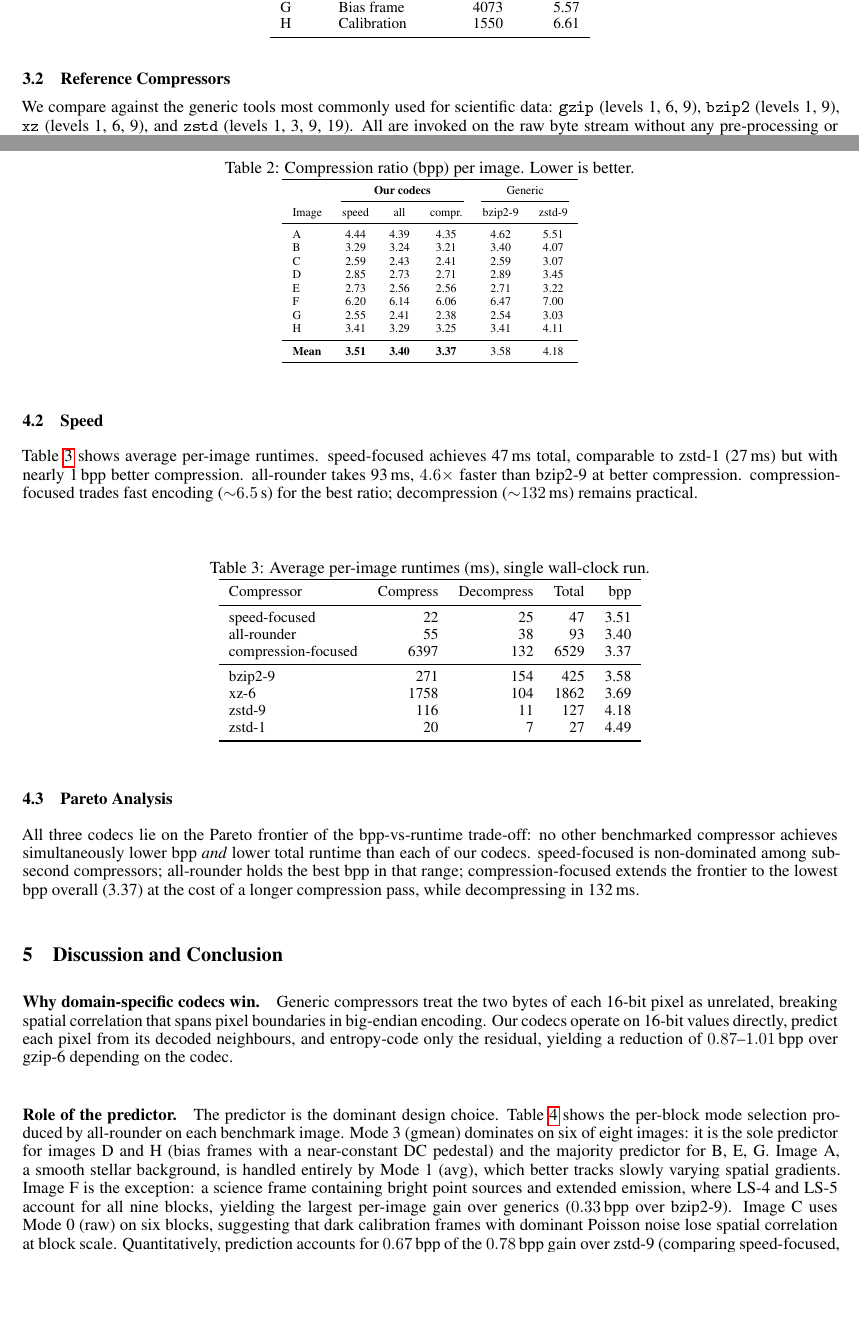
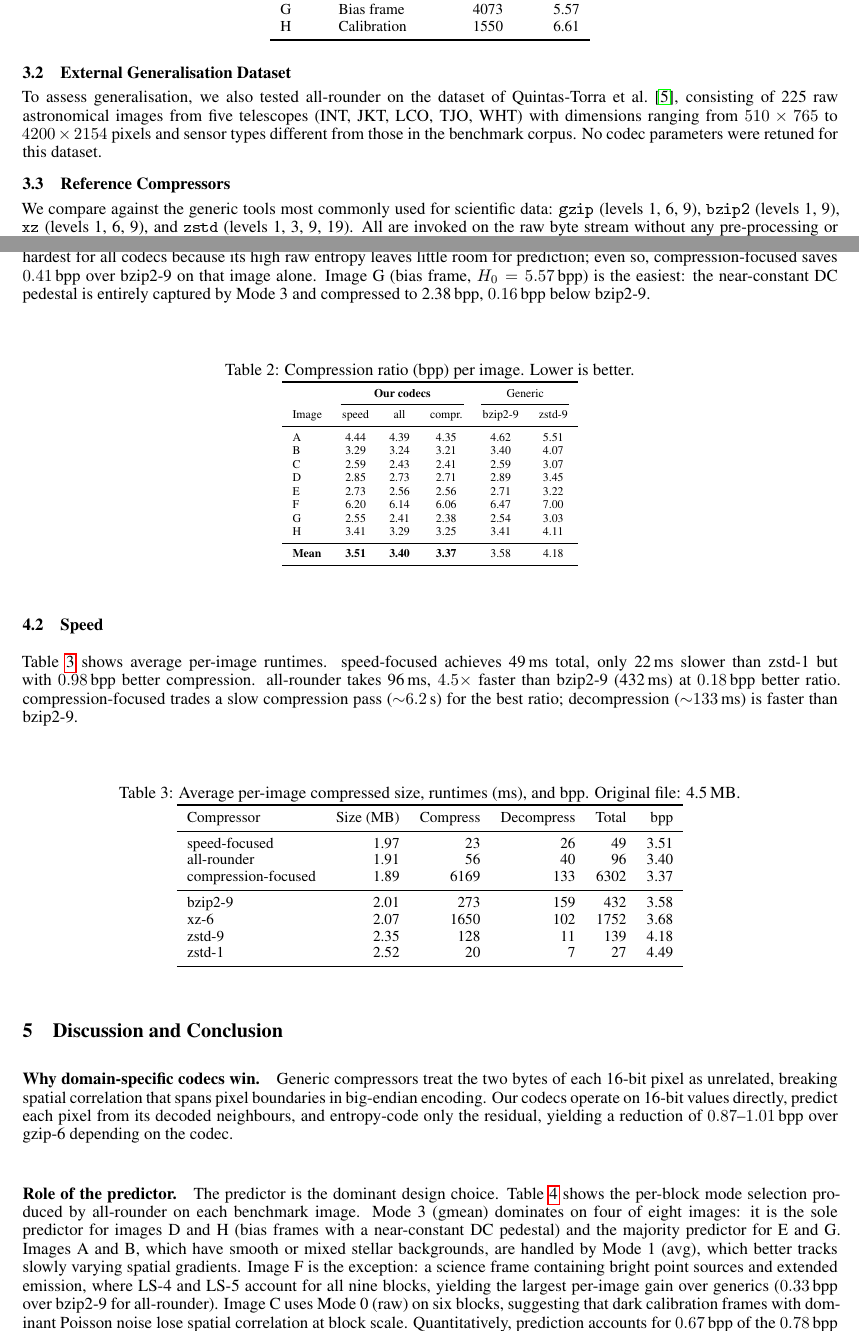
Before and after one commit to davidpelicano0911/TAI-Project2, a LaTeX paper (report/main.tex, which reads report/sections/discussion.tex, report/sections/experimental_setup.tex, report/sections/introduction.tex): two parts of pages 4 and 5 of 6, joined at a grey line, cut so that both start at the same text, the shorter picture padded with empty space. The pictures show the PDF file report/main.pdf that the author committed with the source.

Commit message:
updated report

```diff
--- a/report/main.tex
+++ b/report/main.tex
@@ -75,3 +75,4 @@ coder, reaching 3.505\,bpp in 47\,ms total.
 \textbf{all-rounder} selects the best of five per-block predictors
 (including training-free least-squares with up to five spatial taps) and
 codes residuals with Finite State Entropy (tANS), achieving 3.400\,bpp in
+96\,ms.
--- a/report/sections/discussion.tex
+++ b/report/sections/discussion.tex
@@ -11,12 +11,8 @@ $0.87$--$1.01$\,bpp over gzip-6 depending on the codec.
 \paragraph{Role of the predictor.}
 The predictor is the dominant design choice. Table~\ref{tab:modes} shows
 the per-block mode selection produced by all-rounder on each benchmark image.
-Mode~3 (gmean) dominates on six of eight images: it is the sole predictor for
-images D and H (bias frames with a near-constant DC pedestal) and the majority
-predictor for B, E, G. Image~A, a smooth stellar background, is handled
-entirely by Mode~1 (avg), which better tracks slowly varying spatial gradients.
-Image~F is the exception: a science frame containing bright point sources and
-extended emission, where LS-4 and LS-5 account for all nine blocks, yielding
-the largest per-image gain over generics ($0.33$\,bpp over bzip2-9). Image~C
-uses Mode~0 (raw) on six blocks, suggesting that dark calibration frames with
-dominant Poisson noise lose spatial correlation at block scale.
+Mode~3 (gmean) dominates on four of eight images: it is the sole predictor
+for images D and H (bias frames with a near-constant DC pedestal) and the
+majority predictor for E and G. Images A and B, which have smooth or
+mixed stellar backgrounds, are handled by Mode~1 (avg), which better tracks
+slowly varying spatial gradients. Image~F is the exception: a science frame
@@ -23,3 +22,5 @@ dominant Poisson noise lose spatial correlation at block scale.
+blocks, suggesting that dark calibration frames with dominant Poisson noise
+lose spatial correlation at block scale.
 Quantitatively, prediction accounts for $0.67$\,bpp of the $0.78$\,bpp gain
 over zstd-9 (comparing speed-focused, which applies prediction, against
 zstd-9); the remaining $0.11$\,bpp comes from FSE versus the adaptive range
--- a/report/sections/experimental_setup.tex
+++ b/report/sections/experimental_setup.tex
@@ -39,6 +39,14 @@ H & Calibration       &  1550 &  6.61 \\
 \end{tabular}
 \end{table}
 
+\subsection{External Generalisation Dataset}
+To assess generalisation, we also tested all-rounder on the dataset
+of Quintas-Torra et al.~\cite{quintas2026}, consisting of 225 raw
+astronomical images from five telescopes (INT, JKT, LCO, TJO, WHT)
+with dimensions ranging from $510\times765$ to $4200\times2154$ pixels
+and sensor types different from those in the benchmark corpus.
+No codec parameters were retuned for this dataset.
+
 \subsection{Reference Compressors}
 We compare against the generic tools most commonly used for scientific data:
 \texttt{gzip} (levels 1, 6, 9), \texttt{bzip2} (levels 1, 9),
--- a/report/sections/introduction.tex
+++ b/report/sections/introduction.tex
@@ -47,3 +47,5 @@ targeting a distinct point on the speed--ratio trade-off:
     LZMA-style adaptive range coder with Fenwick-tree models. Block size is
     also optimised by trying seven candidates at compression time.
     It prioritises compression ratio (${\sim}3.37$\,bpp) at the cost of a
+    slower compression pass (${\sim}6.2$\,s); decompression is fast
+    (${\sim}133$\,ms).
--- a/report/sections/results.tex
+++ b/report/sections/results.tex
@@ -12,5 +11,13 @@ compression-focused) and speed-focused is another $0.10$\,bpp above,
-still beating every generic tool. Image~F is the hardest for all codecs;
-image~G (near-constant bias frame) is the easiest.
+compression-focused) and speed-focused is $0.11$\,bpp above all-rounder,
+still beating every generic tool.
+
+The margin is consistent across image types. Image~F (science frame with
+bright point sources, $H_0 = 12.52$\,bpp) is the hardest for all codecs
+because its high raw entropy leaves little room for prediction; even so,
+compression-focused saves $0.41$\,bpp over bzip2-9 on that image alone.
+Image~G (bias frame, $H_0 = 5.57$\,bpp) is the easiest: the near-constant
+DC pedestal is entirely captured by Mode~3 and compressed to 2.38\,bpp,
+$0.16$\,bpp below bzip2-9.
 
 \begin{table}[H]
 \centering
@@ -40,38 +47,29 @@ H & 3.41 & 3.29 & 3.25 & 3.41 & 4.11 \\
 \subsection{Speed}
 
 Table~\ref{tab:speed} shows average per-image runtimes.
-speed-focused achieves 47\,ms total, comparable to zstd-1 (27\,ms) but
-with nearly 1\,bpp better compression. all-rounder takes 93\,ms,
-$4.6\times$ faster than bzip2-9 at better compression.
-compression-focused trades fast encoding (${\sim}6.5$\,s) for the best
-ratio; decompression (${\sim}132$\,ms) remains practical.
+speed-focused achieves 49\,ms total, only 22\,ms slower than zstd-1 but
+with $0.98$\,bpp better compression. all-rounder takes 96\,ms,
+$4.5\times$ faster than bzip2-9 (432\,ms) at $0.18$\,bpp better ratio.
+compression-focused trades a slow compression pass (${\sim}6.2$\,s) for
+the best ratio; decompression (${\sim}133$\,ms) is faster than bzip2-9.
 
 \begin{table}[H]
 \centering
-\caption{Average per-image runtimes (ms), single wall-clock run.}
+\caption{Average per-image compressed size, runtimes (ms), and bpp. Original file: 4.5\,MB.}
 \label{tab:speed}
 \small
-\begin{tabular}{lrrrr}
+\begin{tabular}{lrrrrr}
 \toprule
-Compressor           & Compress & Decompress & Total & bpp  \\
+Compressor           & Size (MB) & Compress & Decompress & Total & bpp  \\
 \midrule
-speed-focused        &    22    &    25      &    47 & 3.51 \\
-all-rounder          &    55    &    38      &    93 & 3.40 \\
-compression-focused  &  6397    &   132      &  6529 & 3.37 \\
+speed-focused        & 1.97 &    23    &    26      &    49 & 3.51 \\
+all-rounder          & 1.91 &    56    &    40      &    96 & 3.40 \\
+compression-focused  & 1.89 &  6169    &   133      &  6302 & 3.37 \\
 \midrule
-bzip2-9              &   271    &   154      &   425 & 3.58 \\
-xz-6                 &  1758    &   104      &  1862 & 3.69 \\
-zstd-9               &   116    &    11      &   127 & 4.18 \\
-zstd-1               &    20    &     7      &    27 & 4.49 \\
+bzip2-9              & 2.01 &   273    &   159      &   432 & 3.58 \\
+xz-6                 & 2.07 &  1650    &   102      &  1752 & 3.68 \\
+zstd-9               & 2.35 &   128    &    11      &   139 & 4.18 \\
+zstd-1               & 2.52 &    20    &     7      &    27 & 4.49 \\
 \bottomrule
 \end{tabular}
 \end{table}
-
-\subsection{Pareto Analysis}
-
-All three codecs lie on the Pareto frontier of the bpp-vs-runtime trade-off:
-no other benchmarked compressor achieves simultaneously lower bpp \emph{and}
-lower total runtime than each of our codecs. speed-focused is non-dominated
-among sub-second compressors; all-rounder holds the best bpp in that range;
-compression-focused extends the frontier to the lowest bpp overall (3.37)
-at the cost of a longer compression pass, while decompressing in 132\,ms.
```
Also changed, not shown: report/sections/codec_design.tex (+8 -8 lines), report/main.pdf, report/main.tex (9 more changed lines), report/sections/discussion.tex (5 more changed lines), report/sections/introduction.tex (12 more changed lines), report/sections/results.tex (3 more changed lines), 3 other files.
